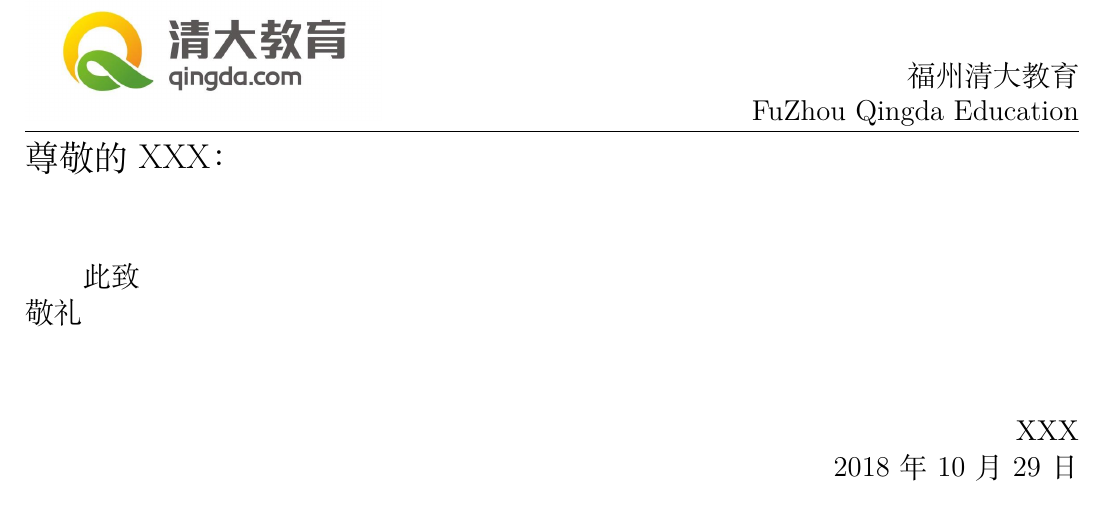
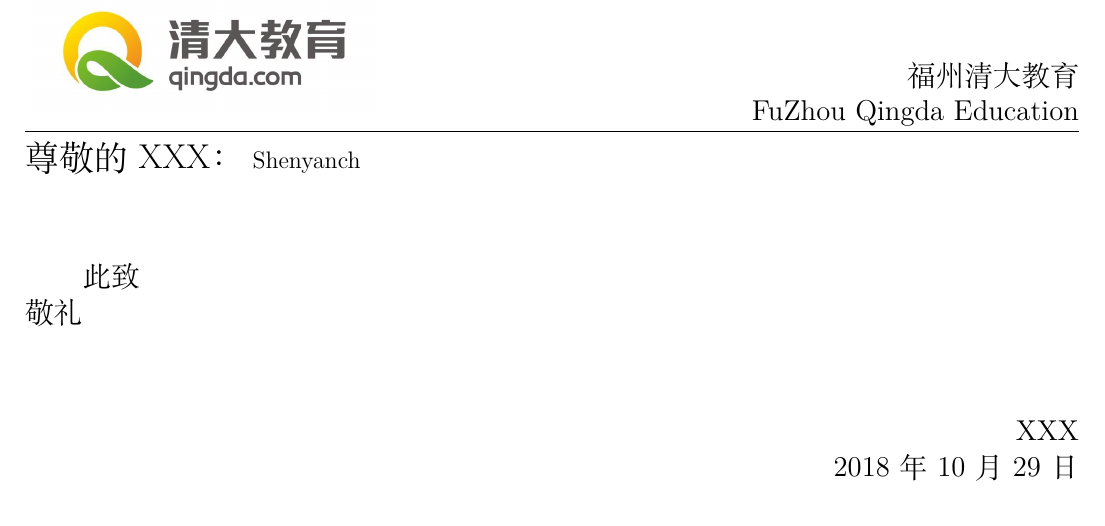
Before and after one commit to Shenyanch/A-Simple-Tsinghua-Letterhead-Template, a LaTeX document (main.tex, which reads 2.tex): part of the page, cut so that both start at the same text. Compiled offline with XeLaTeX.

Commit message:
添加空文件，将子文件加入正文

```diff
--- /dev/null
+++ b/2.tex
@@ -0,0 +1 @@
+Shenyanch
--- a/main.tex
+++ b/main.tex
@@ -69,7 +69,7 @@
 % \vspace{2.7cm}
 
 {\Large \noindent 尊敬的XXX：}
-
+\input{2}
 \vspace{1em}
 \large
 \setlength\parindent{2em}
```
Also changed, not shown: 3.tex (added), 4.tex (added).
